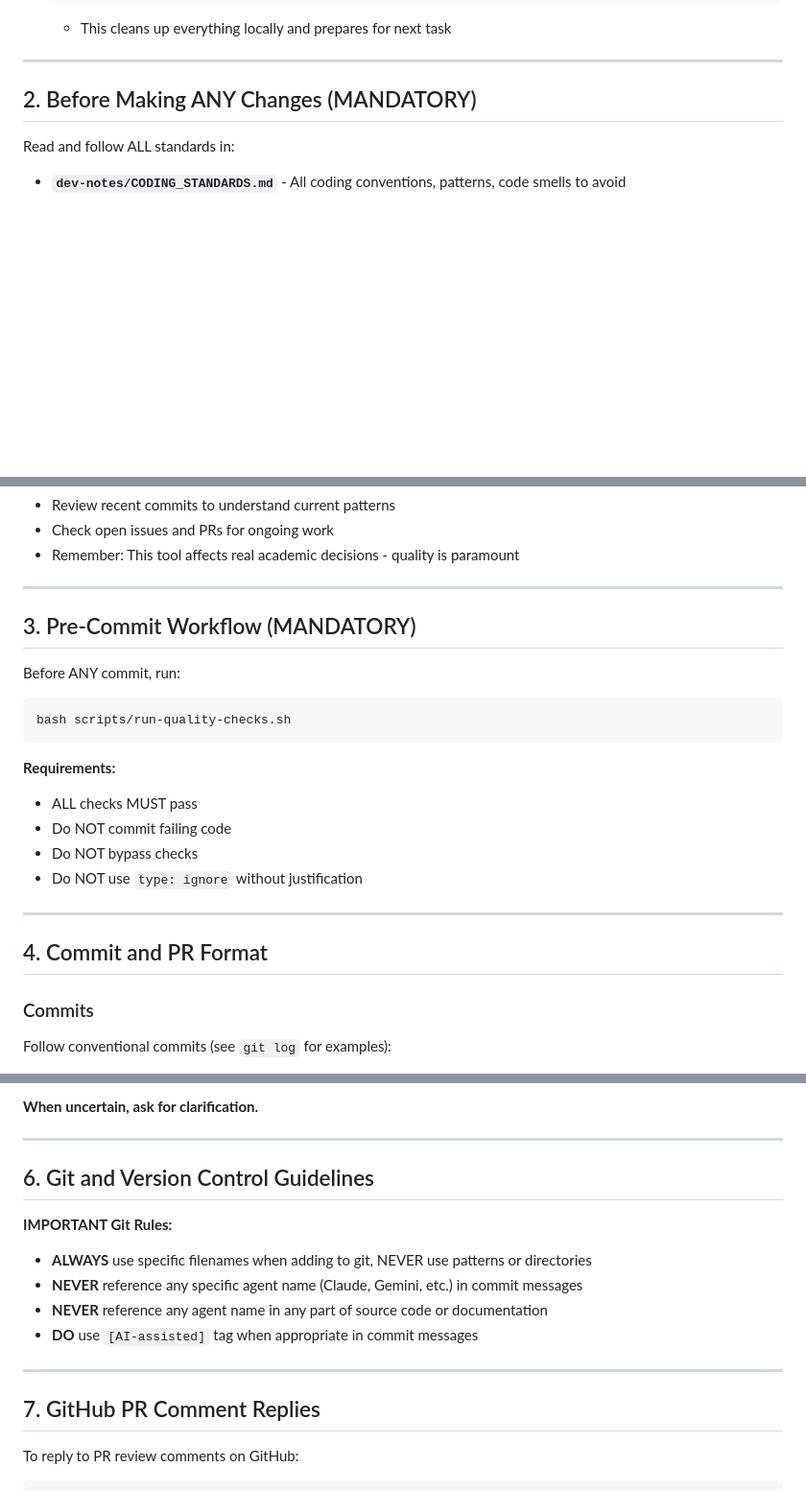
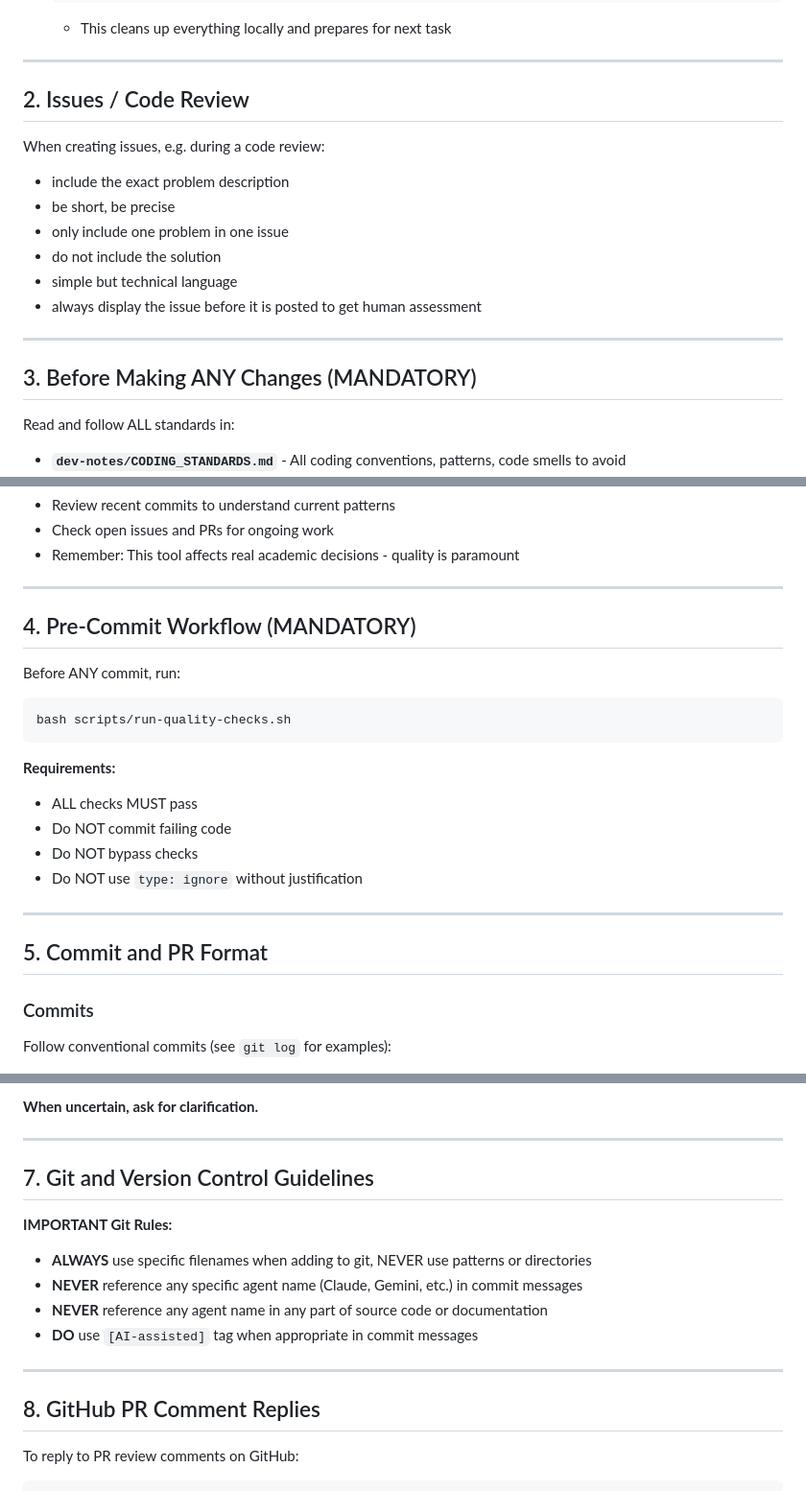
Before and after one commit to sustainet-guardian/aletheia-probe, a Markdown page: AGENTS.md, 3 parts joined by grey strips. Shown at 96% size. GitHub-like rendering; blank space fills up the shorter version.

Commit message:
docs: Add issue creation guidelines to AGENTS.md (#337)
Add new section "Issues / Code Review" with guidelines for creating
issues during code reviews. Guidelines emphasize precision, clarity,
and problem-focused descriptions without prescribing solutions.

This helps ensure consistent, high-quality issue reports when agents
perform code reviews or identify problems.

Co-authored-by: florath-ai-assistant[bot] <Andreas.Florath@telekom.de>

```diff
--- a/AGENTS.md
+++ b/AGENTS.md
@@ -76,7 +76,20 @@ Follow this process for ALL development work:
 
 ---
 
-## 2. Before Making ANY Changes (MANDATORY)
+## 2. Issues / Code Review
+
+When creating issues, e.g. during a code review:
+
+- include the exact problem description
+- be short, be precise
+- only include one problem in one issue
+- do not include the solution
+- simple but technical language
+- always display the issue before it is posted to get human assessment
+
+---
+
+## 3. Before Making ANY Changes (MANDATORY)
 
 Read and follow ALL standards in:
 
@@ -93,7 +106,7 @@ Also:
 
 ---
 
-## 3. Pre-Commit Workflow (MANDATORY)
+## 4. Pre-Commit Workflow (MANDATORY)
 
 Before ANY commit, run:
 
@@ -109,7 +122,7 @@ bash scripts/run-quality-checks.sh
 
 ---
 
-## 4. Commit and PR Format
+## 5. Commit and PR Format
 
 ### Commits
 
@@ -156,7 +169,7 @@ Include:
 
 ---
 
-## 6. Git and Version Control Guidelines
+## 7. Git and Version Control Guidelines
 
 **IMPORTANT Git Rules:**
 - **ALWAYS** use specific filenames when adding to git, NEVER use patterns or directories
@@ -166,7 +179,7 @@ Include:
 
 ---
 
-## 7. GitHub PR Comment Replies
+## 8. GitHub PR Comment Replies
 
 To reply to PR review comments on GitHub:
 
```
Also changed, not shown: other parts of AGENTS.md (+1 -1 lines).
